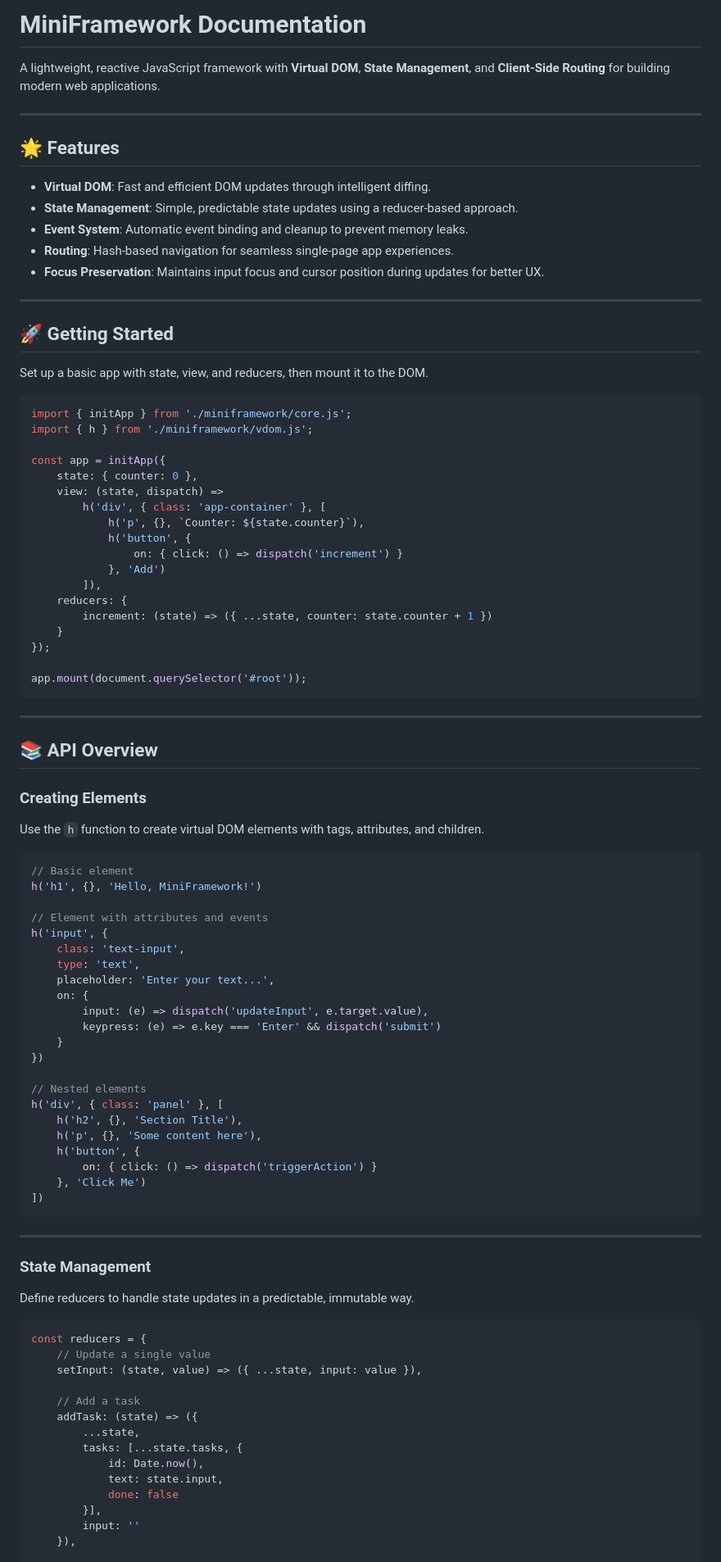
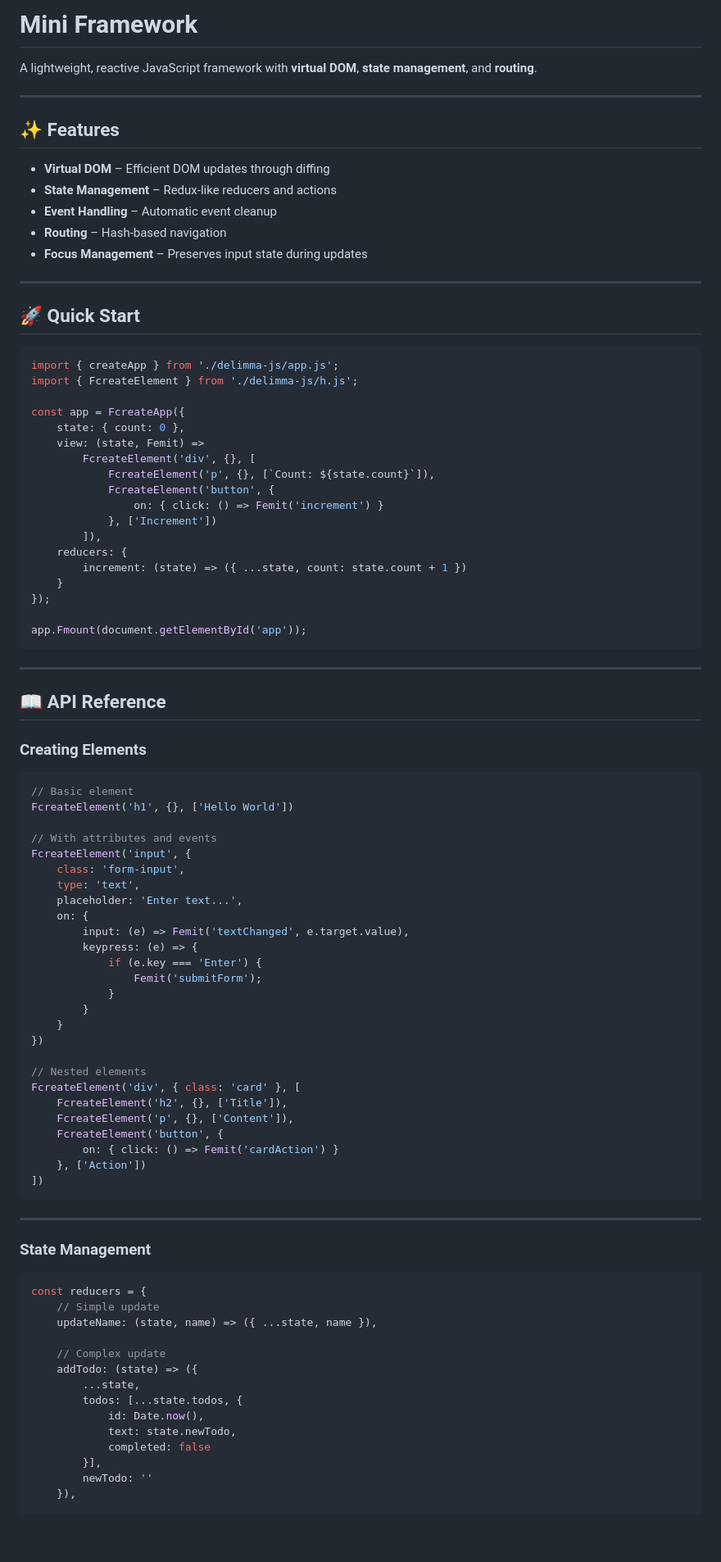
Before and after one commit to Mohamedseffine/mini-framework, a Markdown page: delimma-js/documentation.md, the part around one of its changes. Shown at 82% size. Drawn GitHub-style; blank space fills up the shorter version.

Commit message:
ready to submit .

````diff
--- a/delimma-js/documentation.md
+++ b/delimma-js/documentation.md
@@ -1,74 +1,74 @@
-# MiniFramework Documentation
+# Mini Framework
 
-A lightweight, reactive JavaScript framework with **Virtual DOM**, **State Management**, and **Client-Side Routing** for building modern web applications.
+A lightweight, reactive JavaScript framework with **virtual DOM**, **state management**, and **routing**.
 
 ---
 
-## 🌟 Features
+## ✨ Features
 
-- **Virtual DOM**: Fast and efficient DOM updates through intelligent diffing.
-- **State Management**: Simple, predictable state updates using a reducer-based approach.
-- **Event System**: Automatic event binding and cleanup to prevent memory leaks.
-- **Routing**: Hash-based navigation for seamless single-page app experiences.
-- **Focus Preservation**: Maintains input focus and cursor position during updates for better UX.
+- **Virtual DOM** – Efficient DOM updates through diffing
+- **State Management** – Redux-like reducers and actions
+- **Event Handling** – Automatic event cleanup
+- **Routing** – Hash-based navigation
+- **Focus Management** – Preserves input state during updates
 
 ---
 
-## 🚀 Getting Started
-
-Set up a basic app with state, view, and reducers, then mount it to the DOM.
+## 🚀 Quick Start
 
 ```javascript
-import { initApp } from './miniframework/core.js';
-import { h } from './miniframework/vdom.js';
+import { createApp } from './delimma-js/app.js';
+import { FcreateElement } from './delimma-js/h.js';
 
-const app = initApp({
-    state: { counter: 0 },
-    view: (state, dispatch) =>
-        h('div', { class: 'app-container' }, [
-            h('p', {}, `Counter: ${state.counter}`),
-            h('button', {
-                on: { click: () => dispatch('increment') }
-            }, 'Add')
+const app = FcreateApp({
+    state: { count: 0 },
+    view: (state, Femit) =>
+        FcreateElement('div', {}, [
+            FcreateElement('p', {}, [`Count: ${state.count}`]),
+            FcreateElement('button', {
+                on: { click: () => Femit('increment') }
+            }, ['Increment'])
         ]),
     reducers: {
-        increment: (state) => ({ ...state, counter: state.counter + 1 })
+        increment: (state) => ({ ...state, count: state.count + 1 })
     }
 });
 
-app.mount(document.querySelector('#root'));
+app.Fmount(document.getElementById('app'));
 ```
 
 ---
 
-## 📚 API Overview
+## 📖 API Reference
 
 ### Creating Elements
 
-Use the `h` function to create virtual DOM elements with tags, attributes, and children.
-
 ```javascript
 // Basic element
-h('h1', {}, 'Hello, MiniFramework!')
+FcreateElement('h1', {}, ['Hello World'])
 
-// Element with attributes and events
-h('input', {
-    class: 'text-input',
+// With attributes and events
+FcreateElement('input', {
+    class: 'form-input',
     type: 'text',
-    placeholder: 'Enter your text...',
+    placeholder: 'Enter text...',
     on: {
-        input: (e) => dispatch('updateInput', e.target.value),
-        keypress: (e) => e.key === 'Enter' && dispatch('submit')
+        input: (e) => Femit('textChanged', e.target.value),
+        keypress: (e) => {
+            if (e.key === 'Enter') {
+                Femit('submitForm');
+            }
+        }
     }
 })
 
 // Nested elements
-h('div', { class: 'panel' }, [
-    h('h2', {}, 'Section Title'),
-    h('p', {}, 'Some content here'),
-    h('button', {
-        on: { click: () => dispatch('triggerAction') }
-    }, 'Click Me')
+FcreateElement('div', { class: 'card' }, [
+    FcreateElement('h2', {}, ['Title']),
+    FcreateElement('p', {}, ['Content']),
+    FcreateElement('button', {
+        on: { click: () => Femit('cardAction') }
+    }, ['Action'])
 ])
 ```
 
@@ -76,21 +76,19 @@ h('div', { class: 'panel' }, [
 
 ### State Management
 
-Define reducers to handle state updates in a predictable, immutable way.
-
 ```javascript
 const reducers = {
-    // Update a single value
-    setInput: (state, value) => ({ ...state, input: value }),
+    // Simple update
+    updateName: (state, name) => ({ ...state, name }),
 
-    // Add a task
-    addTask: (state) => ({
+    // Complex update
+    addTodo: (state) => ({
         ...state,
-        tasks: [...state.tasks, {
+        todos: [...state.todos, {
             id: Date.now(),
-            text: state.input,
-            done: false
+            text: state.newTodo,
+            completed: false
         }],
-        input: ''
+        newTodo: ''
     }),
 
````
Also changed, not shown: other parts of delimma-js/documentation.md (+59 -52 lines).
